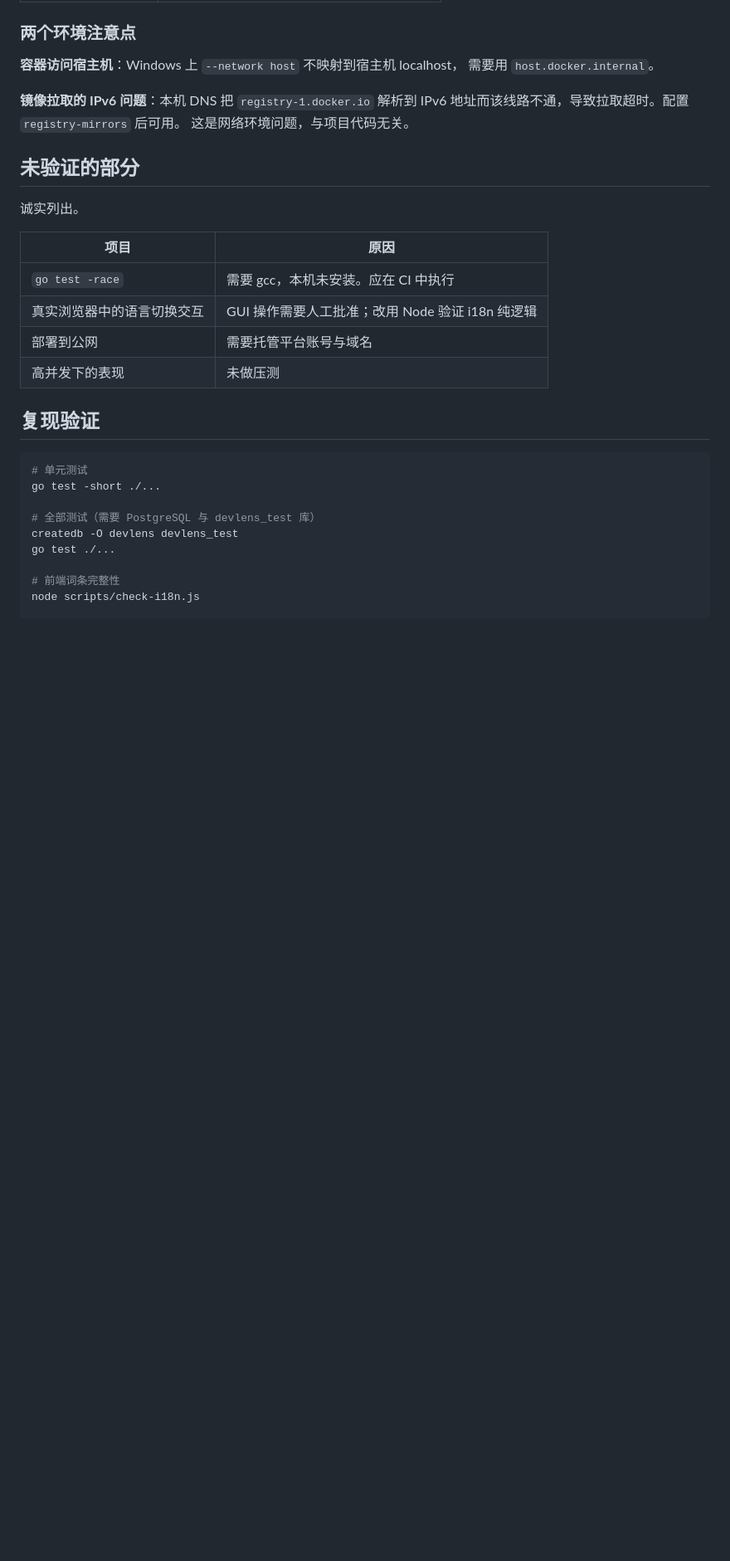
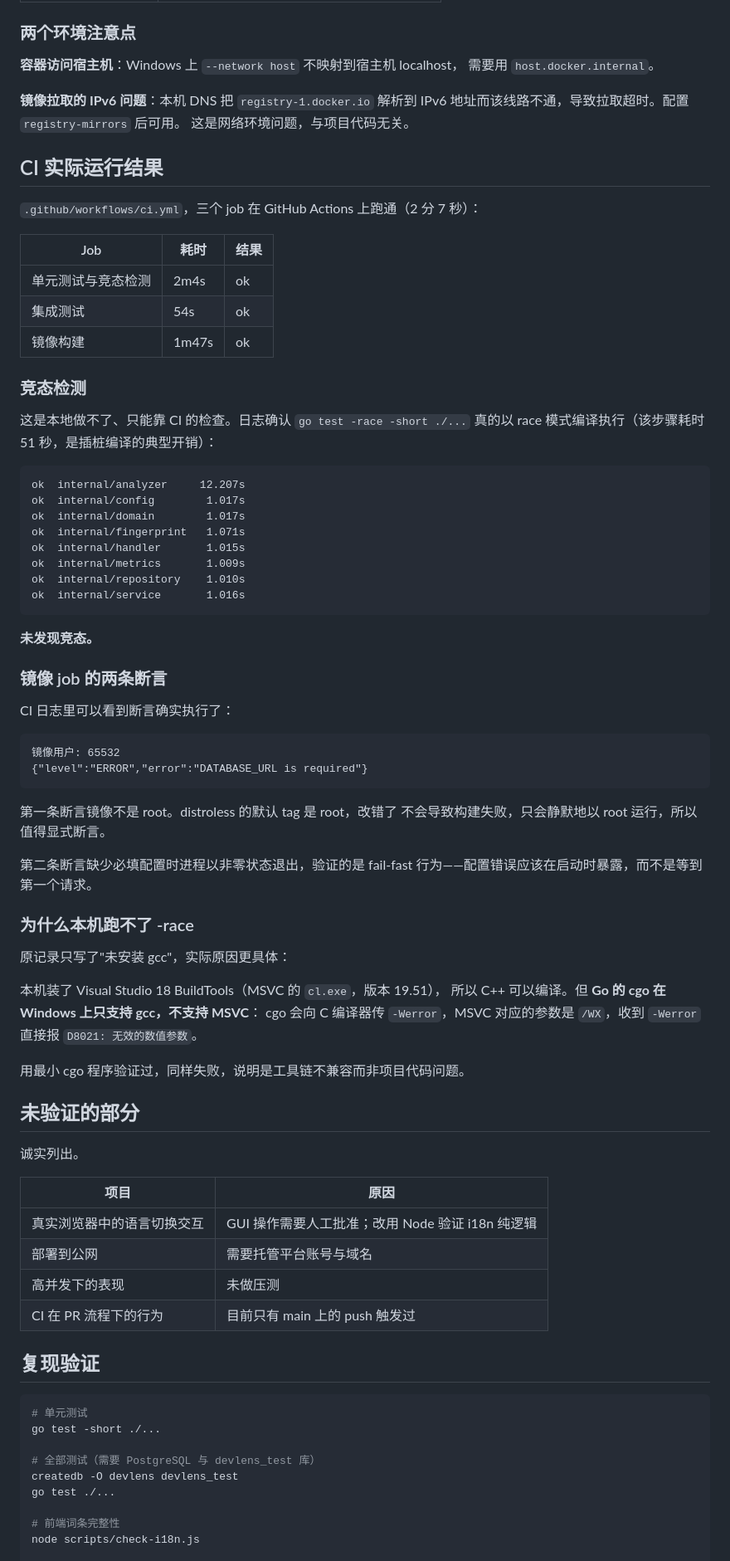
Before and after one commit to mosterakie/DevLens, a Markdown page: docs/design/11-verification.md, the part around the change. Shown at 83% size. Rendered like a GitHub page; blank space fills up the shorter version.

Commit message:
docs: 记录 CI 的实际运行结果
CI 在 GitHub Actions 上首次跑通，三个 job 全部通过，耗时 2 分 7 秒：
单元测试与竞态检测 2m4s、集成测试 54s、镜像构建 1m47s。

补记两项之前标记为"未验证"的内容：

竞态检测。本地跑不了（Windows 上 Go 的 cgo 只认 gcc 不认 MSVC），
现在由 CI 覆盖。日志确认 go test -race -short ./... 真的以 race 模式
编译执行，51 秒的耗时是插桩编译的典型开销。全部包通过，未发现竞态。

镜像断言。CI 日志可见两条断言都执行了：镜像用户为 65532（非 root），
以及缺少 DATABASE_URL 时进程以非零状态退出并指明缺哪个变量。

同时修正了验证文档里对 -race 的说明。原先只写了"未安装 gcc"，
实际原因是本机装的是 MSVC，而 Go 的 cgo 会传 gcc 风格的 -Werror
参数，MSVC 收到后报 D8021。用最小 cgo 程序验证过，是工具链不兼容
而非项目代码问题。

Co-authored-by: DevLens Agent <agent@devlens.local>

````diff
--- a/docs/design/11-verification.md
+++ b/docs/design/11-verification.md
@@ -140,16 +140,70 @@ User=65532（非 root）
 地址而该线路不通，导致拉取超时。配置 `registry-mirrors` 后可用。
 这是网络环境问题，与项目代码无关。
 
+## CI 实际运行结果
+
+`.github/workflows/ci.yml`，三个 job 在 GitHub Actions 上跑通（2 分 7 秒）：
+
+| Job | 耗时 | 结果 |
+|---|---|---|
+| 单元测试与竞态检测 | 2m4s | ok |
+| 集成测试 | 54s | ok |
+| 镜像构建 | 1m47s | ok |
+
+### 竞态检测
+
+这是本地做不了、只能靠 CI 的检查。日志确认 `go test -race -short ./...`
+真的以 race 模式编译执行（该步骤耗时 51 秒，是插桩编译的典型开销）：
+
+```
+ok  internal/analyzer     12.207s
+ok  internal/config        1.017s
+ok  internal/domain        1.017s
+ok  internal/fingerprint   1.071s
+ok  internal/handler       1.015s
+ok  internal/metrics       1.009s
+ok  internal/repository    1.010s
+ok  internal/service       1.016s
+```
+
+**未发现竞态。**
+
+### 镜像 job 的两条断言
+
+CI 日志里可以看到断言确实执行了：
+
+```
+镜像用户: 65532
+{"level":"ERROR","error":"DATABASE_URL is required"}
+```
+
+第一条断言镜像不是 root。distroless 的默认 tag 是 root，改错了
+不会导致构建失败，只会静默地以 root 运行，所以值得显式断言。
+
+第二条断言缺少必填配置时进程以非零状态退出，验证的是 fail-fast
+行为——配置错误应该在启动时暴露，而不是等到第一个请求。
+
+### 为什么本机跑不了 -race
+
+原记录只写了"未安装 gcc"，实际原因更具体：
+
+本机装了 Visual Studio 18 BuildTools（MSVC 的 `cl.exe`，版本 19.51），
+所以 C++ 可以编译。但 **Go 的 cgo 在 Windows 上只支持 gcc，不支持 MSVC**：
+cgo 会向 C 编译器传 `-Werror`，MSVC 对应的参数是 `/WX`，收到 `-Werror`
+直接报 `D8021: 无效的数值参数`。
+
+用最小 cgo 程序验证过，同样失败，说明是工具链不兼容而非项目代码问题。
+
 ## 未验证的部分
 
 诚实列出。
 
 | 项目 | 原因 |
 |---|---|
-| `go test -race` | 需要 gcc，本机未安装。应在 CI 中执行 |
 | 真实浏览器中的语言切换交互 | GUI 操作需要人工批准；改用 Node 验证 i18n 纯逻辑 |
 | 部署到公网 | 需要托管平台账号与域名 |
 | 高并发下的表现 | 未做压测 |
+| CI 在 PR 流程下的行为 | 目前只有 main 上的 push 触发过 |
 
 ## 复现验证
 
````
Also changed, not shown: README.md (+4 -2 lines).
